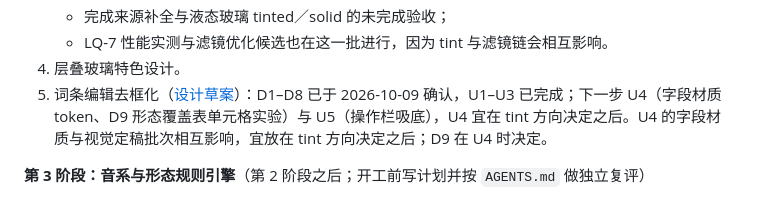
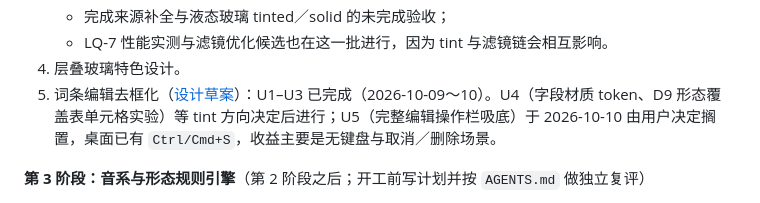
Before and after one commit to Caliworn/Conlexicon, a Markdown page: NEXT_IMPLEMENTATION_HANDOFF.md, the part around the change. Rendered like a GitHub page.

```diff
--- a/NEXT_IMPLEMENTATION_HANDOFF.md
+++ b/NEXT_IMPLEMENTATION_HANDOFF.md
@@ -78,7 +78,7 @@
    - 完成来源补全与液态玻璃 tinted／solid 的未完成验收；
    - LQ-7 性能实测与滤镜优化候选也在这一批进行，因为 tint 与滤镜链会相互影响。
 4. 层叠玻璃特色设计。
-5. 词条编辑去框化（[设计草案](docs/ENTRY_EDITOR_UNBOXING_PLAN.md)）：D1–D8 已于 2026-10-09 确认，U1–U3 已完成；下一步 U4（字段材质 token、D9 形态覆盖表单元格实验）与 U5（操作栏吸底），U4 宜在 tint 方向决定之后。U4 的字段材质与视觉定稿批次相互影响，宜放在 tint 方向决定之后；D9 在 U4 时决定。
+5. 词条编辑去框化（[设计草案](docs/ENTRY_EDITOR_UNBOXING_PLAN.md)）：U1–U3 已完成（2026-10-09～10）。U4（字段材质 token、D9 形态覆盖表单元格实验）等 tint 方向决定后进行；U5（完整编辑操作栏吸底）于 2026-10-10 由用户决定搁置，桌面已有 `Ctrl/Cmd+S`，收益主要是无键盘与取消／删除场景。
 
 **第 3 阶段：音系与形态规则引擎**（第 2 阶段之后；开工前写计划并按 `AGENTS.md` 做独立复评）
 
```
Also changed, not shown: docs/ENTRY_EDITOR_UNBOXING_PLAN.md (+1 -1 lines), docs/README.md (+1 -1 lines).
